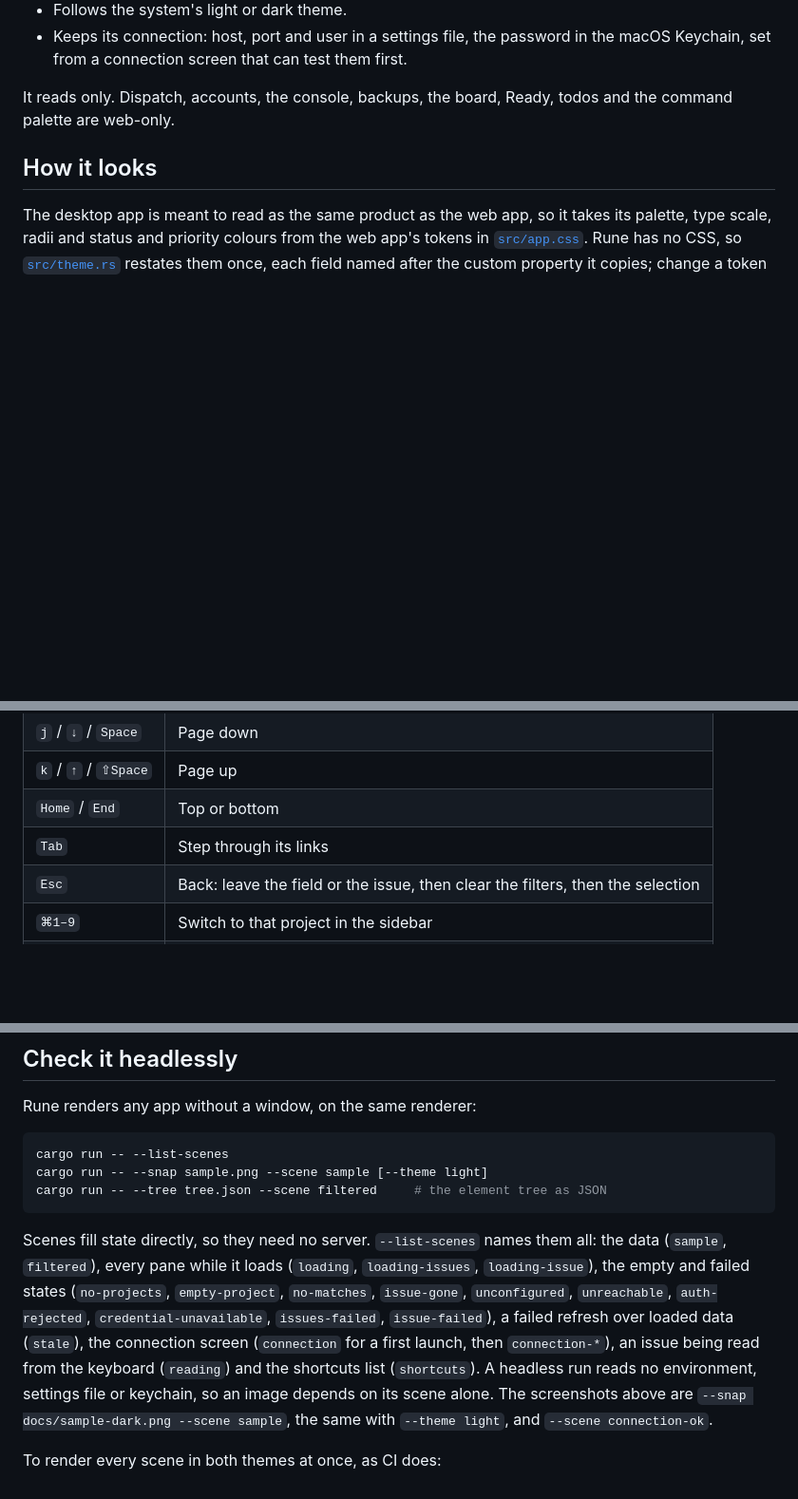
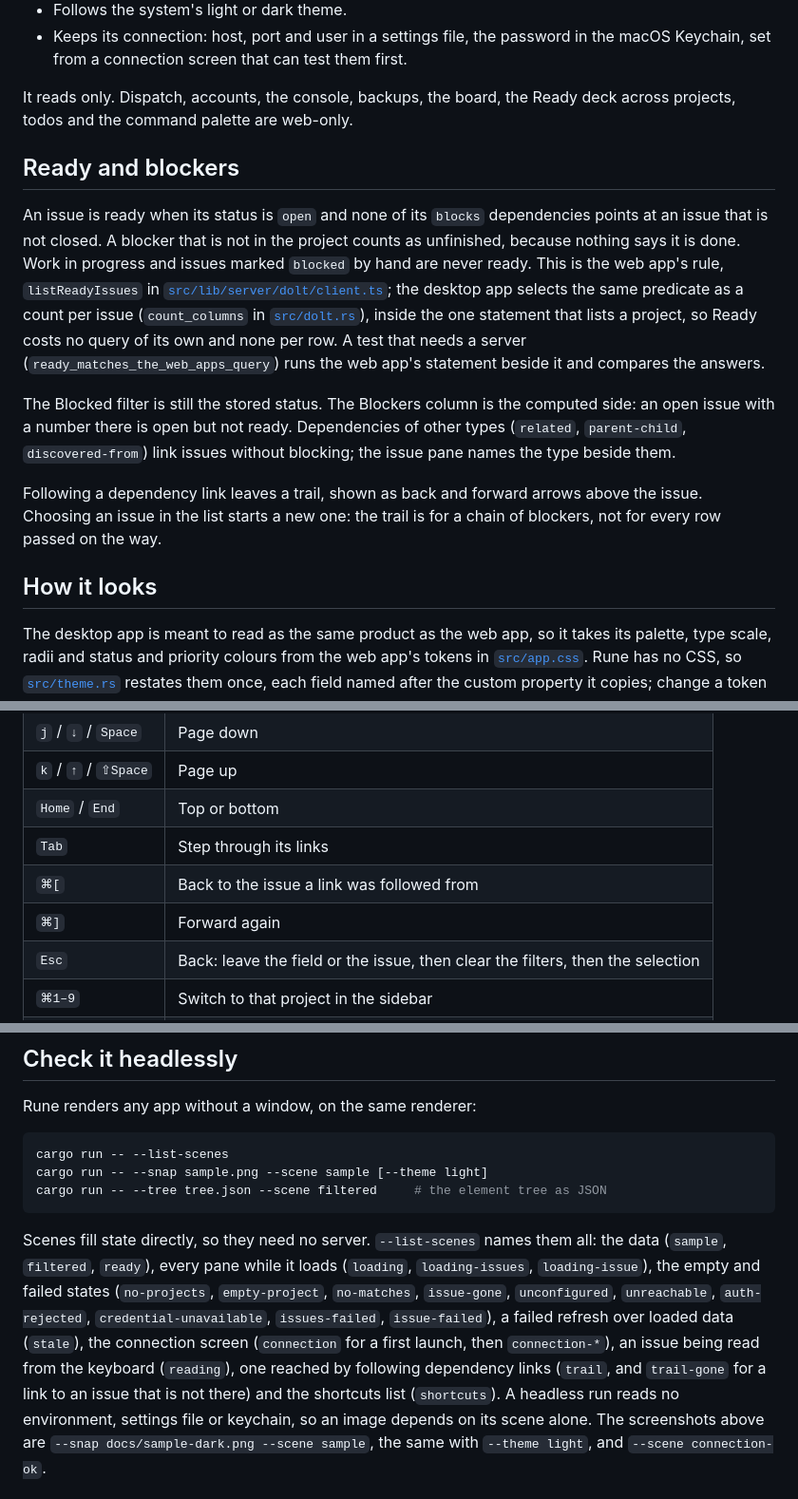
Before and after one commit to Vonshlovens/beadsmith, a Markdown page: desktop/README.md, 3 parts joined by grey strips. Shown at 95% size. Rendered like a GitHub page; blank space fills up the shorter version.

````diff
--- a/desktop/README.md
+++ b/desktop/README.md
@@ -33,8 +38,31 @@ The decision record is
   in the macOS Keychain, set from a connection screen that can test them
   first.
 
-It reads only. Dispatch, accounts, the console, backups, the board, Ready,
-todos and the command palette are web-only.
+It reads only. Dispatch, accounts, the console, backups, the board, the
+Ready deck across projects, todos and the command palette are web-only.
+
+## Ready and blockers
+
+An issue is ready when its status is `open` and none of its `blocks`
+dependencies points at an issue that is not closed. A blocker that is not in
+the project counts as unfinished, because nothing says it is done. Work in
+progress and issues marked `blocked` by hand are never ready. This is the
+web app's rule, `listReadyIssues` in
+[`src/lib/server/dolt/client.ts`](../src/lib/server/dolt/client.ts); the
+desktop app selects the same predicate as a count per issue
+(`count_columns` in [`src/dolt.rs`](src/dolt.rs)), inside the one statement
+that lists a project, so Ready costs no query of its own and none per row.
+A test that needs a server (`ready_matches_the_web_apps_query`) runs the web
+app's statement beside it and compares the answers.
+
+The Blocked filter is still the stored status. The Blockers column is the
+computed side: an open issue with a number there is open but not ready.
+Dependencies of other types (`related`, `parent-child`, `discovered-from`)
+link issues without blocking; the issue pane names the type beside them.
+
+Following a dependency link leaves a trail, shown as back and forward
+arrows above the issue. Choosing an issue in the list starts a new one: the
+trail is for a chain of blockers, not for every row passed on the way.
 
 ## How it looks
 
@@ -76,6 +104,8 @@ is Ctrl off macOS. Plain keys never fire while you type in a field.
 | `k` / `↑` / `⇧Space` | Page up                                                                        |
 | `Home` / `End`       | Top or bottom                                                                  |
 | `Tab`                | Step through its links                                                         |
+| `⌘[`                 | Back to the issue a link was followed from                                     |
+| `⌘]`                 | Forward again                                                                  |
 | `Esc`                | Back: leave the field or the issue, then clear the filters, then the selection |
 | `⌘1–9`               | Switch to that project in the sidebar                                          |
 | `r` / `⌘R`           | Refresh                                                                        |
@@ -244,14 +274,15 @@ cargo run -- --tree tree.json --scene filtered     # the element tree as JSON
 ```
 
 Scenes fill state directly, so they need no server. `--list-scenes` names
-them all: the data (`sample`, `filtered`), every pane while it loads
+them all: the data (`sample`, `filtered`, `ready`), every pane while it loads
 (`loading`, `loading-issues`, `loading-issue`), the empty and failed states
 (`no-projects`, `empty-project`, `no-matches`, `issue-gone`, `unconfigured`,
 `unreachable`, `auth-rejected`, `credential-unavailable`, `issues-failed`,
 `issue-failed`), a failed refresh over loaded data (`stale`), the
 connection screen (`connection` for a first launch, then `connection-*`),
-an issue being read from the keyboard (`reading`) and the shortcuts list
-(`shortcuts`).
+an issue being read from the keyboard (`reading`), one reached by
+following dependency links (`trail`, and `trail-gone` for a link to an issue
+that is not there) and the shortcuts list (`shortcuts`).
 A headless run reads no environment, settings file
 or keychain, so an image depends on its scene alone. The screenshots above
 are `--snap docs/sample-dark.png --scene sample`, the same with
````
Also changed, not shown: other parts of desktop/README.md (+9 -4 lines), desktop/docs/sample-dark.png, desktop/docs/sample-light.png, 7 other files.
